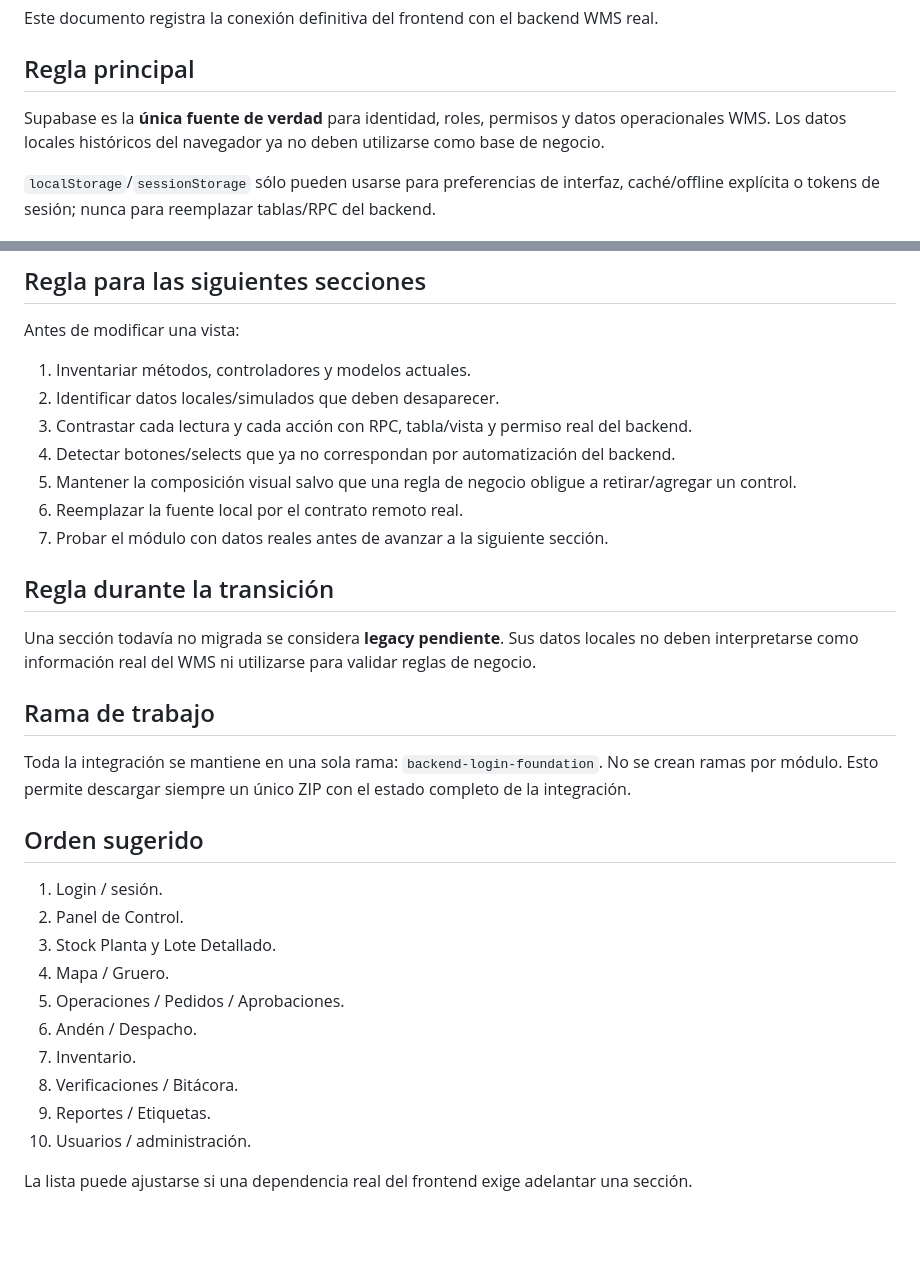
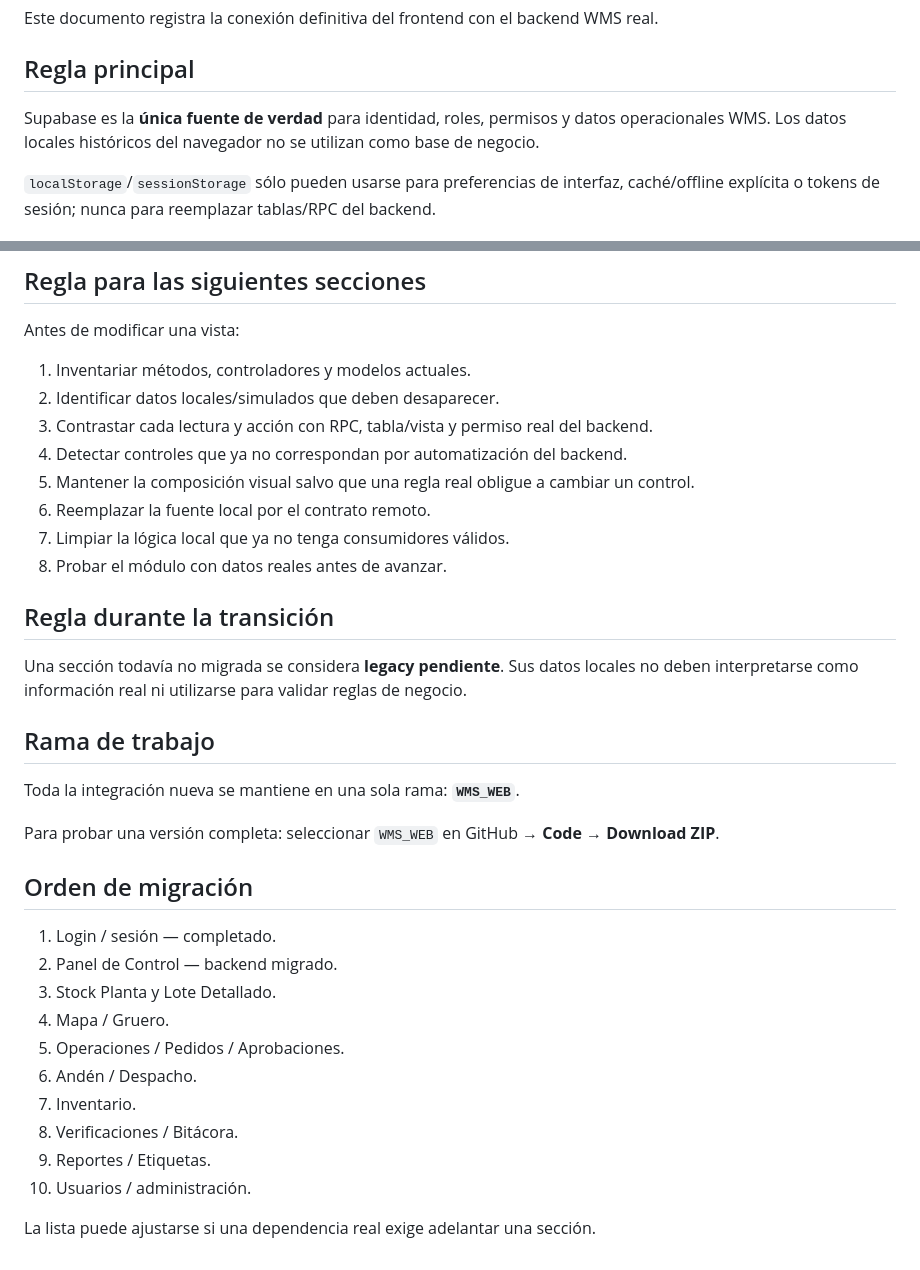
Before and after one commit to fabitoProgramador/wms_web, a Markdown page: WMS_WEB/docs/BACKEND_INTEGRATION.md, 2 parts joined by grey strips. Drawn GitHub-style; blank space fills up the shorter version.

```diff
--- a/WMS_WEB/docs/BACKEND_INTEGRATION.md
+++ b/WMS_WEB/docs/BACKEND_INTEGRATION.md
@@ -4,7 +4,7 @@ Este documento registra la conexión definitiva del frontend con el backend WMS
 
 ## Regla principal
 
-Supabase es la **única fuente de verdad** para identidad, roles, permisos y datos operacionales WMS. Los datos locales históricos del navegador ya no deben utilizarse como base de negocio.
+Supabase es la **única fuente de verdad** para identidad, roles, permisos y datos operacionales WMS. Los datos locales históricos del navegador no se utilizan como base de negocio.
 
 `localStorage`/`sessionStorage` sólo pueden usarse para preferencias de interfaz, caché/offline explícita o tokens de sesión; nunca para reemplazar tablas/RPC del backend.
 
@@ -50,24 +83,27 @@ Antes de modificar una vista:
 
 1. Inventariar métodos, controladores y modelos actuales.
 2. Identificar datos locales/simulados que deben desaparecer.
-3. Contrastar cada lectura y cada acción con RPC, tabla/vista y permiso real del backend.
-4. Detectar botones/selects que ya no correspondan por automatización del backend.
-5. Mantener la composición visual salvo que una regla de negocio obligue a retirar/agregar un control.
-6. Reemplazar la fuente local por el contrato remoto real.
-7. Probar el módulo con datos reales antes de avanzar a la siguiente sección.
+3. Contrastar cada lectura y acción con RPC, tabla/vista y permiso real del backend.
+4. Detectar controles que ya no correspondan por automatización del backend.
+5. Mantener la composición visual salvo que una regla real obligue a cambiar un control.
+6. Reemplazar la fuente local por el contrato remoto.
+7. Limpiar la lógica local que ya no tenga consumidores válidos.
+8. Probar el módulo con datos reales antes de avanzar.
 
 ## Regla durante la transición
 
-Una sección todavía no migrada se considera **legacy pendiente**. Sus datos locales no deben interpretarse como información real del WMS ni utilizarse para validar reglas de negocio.
+Una sección todavía no migrada se considera **legacy pendiente**. Sus datos locales no deben interpretarse como información real ni utilizarse para validar reglas de negocio.
 
 ## Rama de trabajo
 
-Toda la integración se mantiene en una sola rama: `backend-login-foundation`. No se crean ramas por módulo. Esto permite descargar siempre un único ZIP con el estado completo de la integración.
+Toda la integración nueva se mantiene en una sola rama: **`WMS_WEB`**.
 
-## Orden sugerido
+Para probar una versión completa: seleccionar `WMS_WEB` en GitHub → **Code → Download ZIP**.
 
-1. Login / sesión.
-2. Panel de Control.
+## Orden de migración
+
+1. Login / sesión — completado.
+2. Panel de Control — backend migrado.
 3. Stock Planta y Lote Detallado.
 4. Mapa / Gruero.
 5. Operaciones / Pedidos / Aprobaciones.
@@ -77,4 +113,4 @@ Toda la integración se mantiene en una sola rama: `backend-login-foundation`. N
 9. Reportes / Etiquetas.
 10. Usuarios / administración.
 
-La lista puede ajustarse si una dependencia real del frontend exige adelantar una sección.
+La lista puede ajustarse si una dependencia real exige adelantar una sección.
```
Also changed, not shown: other parts of WMS_WEB/docs/BACKEND_INTEGRATION.md (+53 -20 lines).
